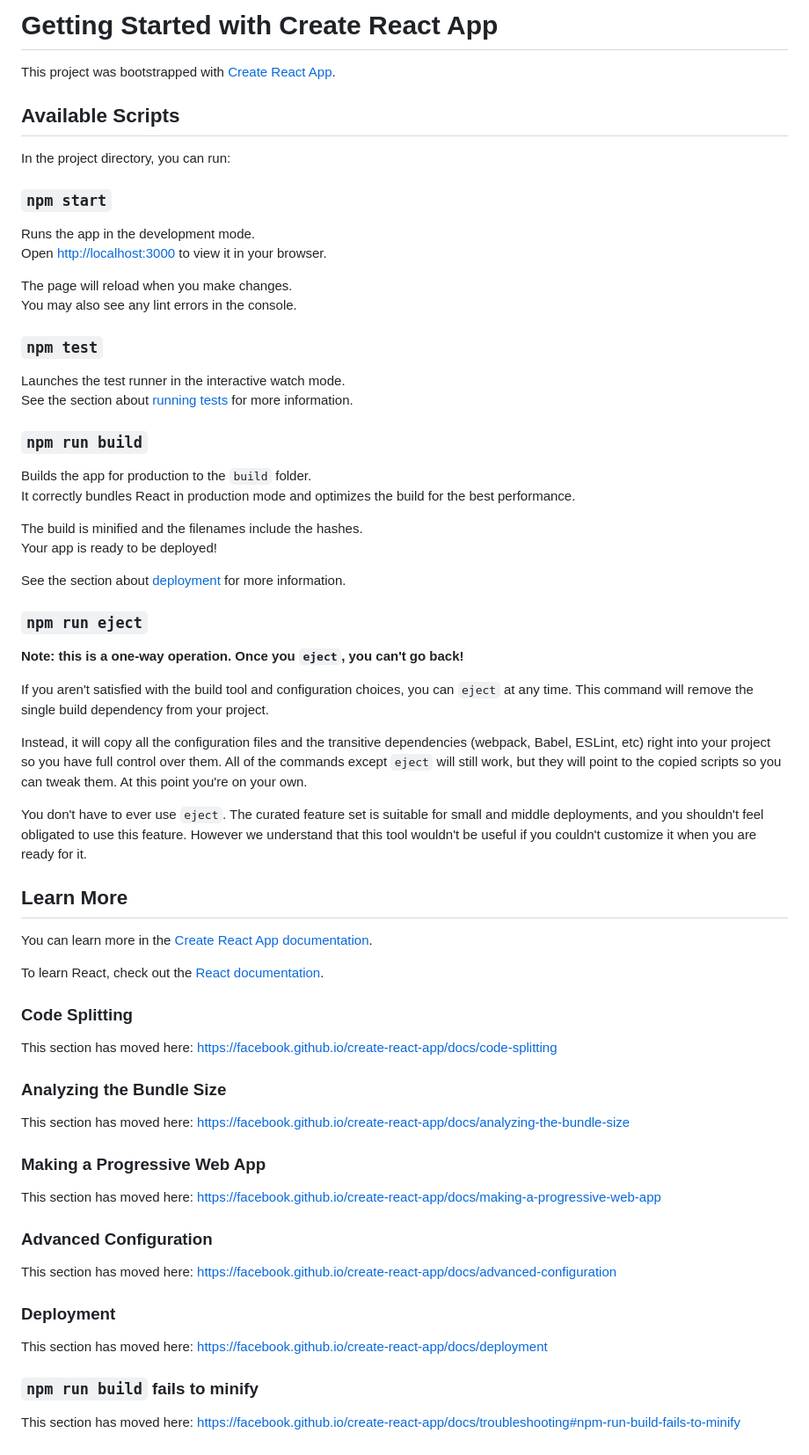
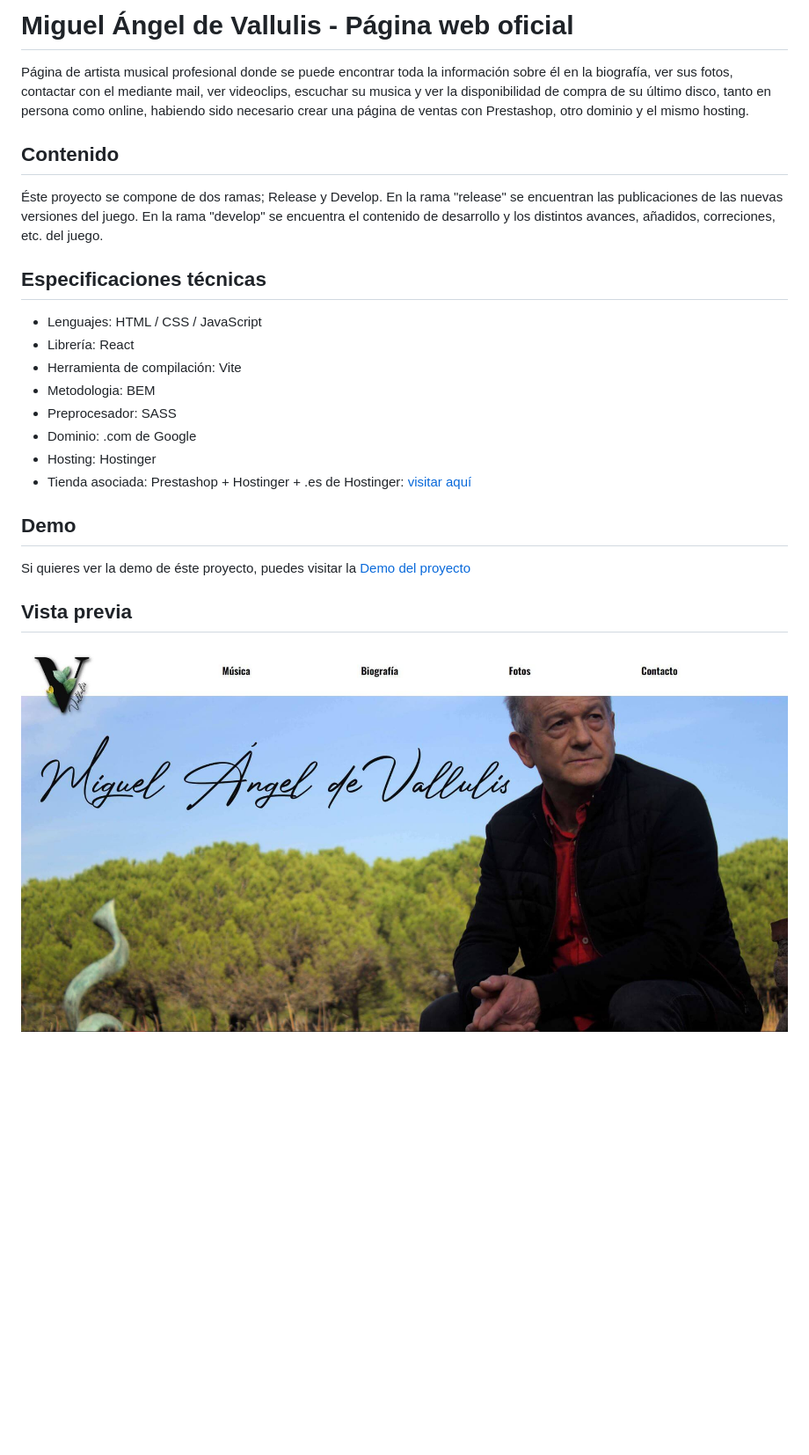
Before and after one commit to Alvaro624la/m.a.devallulis_official_website, a Markdown page: README.md, the part around the change. Shown at 88% size. Drawn GitHub-style; pictures changed too: preview.jpg (added); blank space fills up the shorter version.

Commit message:
feat: README.md and preview.jpg photo

```diff
--- a/README.md
+++ b/README.md
@@ -1,70 +1,21 @@
-# Getting Started with Create React App
+# Miguel Ángel de Vallulis - Página web oficial
+Página de artista musical profesional donde se puede encontrar toda la información sobre él en la biografía, ver sus fotos, contactar con el mediante mail, ver videoclips, escuchar su musica y ver la disponibilidad de compra de su último disco, tanto en persona como online, habiendo sido necesario crear una página de ventas con Prestashop, otro dominio y el mismo hosting.
 
-This project was bootstrapped with [Create React App](https://github.com/facebook/create-react-app).
+## Contenido
+Éste proyecto se compone de dos ramas; Release y Develop. En la rama "release" se encuentran las publicaciones de las nuevas versiones del juego. En la rama "develop" se encuentra el contenido de desarrollo y los distintos avances, añadidos, correciones, etc. del juego.
 
-## Available Scripts
+## Especificaciones técnicas
+* Lenguajes: HTML / CSS / JavaScript
+* Librería: React
+* Herramienta de compilación: Vite
+* Metodologia: BEM
+* Preprocesador: SASS
+* Dominio: .com de Google
+* Hosting: Hostinger
+* Tienda asociada: Prestashop + Hostinger + .es de Hostinger: [visitar aquí](https://shopvallulis.es/)
 
-In the project directory, you can run:
+## Demo
+Si quieres ver la demo de éste proyecto, puedes visitar la [Demo del proyecto](https://miguelangeldevallulis.com/)
 
-### `npm start`
-
-Runs the app in the development mode.\
-Open [http://localhost:3000](http://localhost:3000) to view it in your browser.
-
-The page will reload when you make changes.\
-You may also see any lint errors in the console.
-
-### `npm test`
-
-Launches the test runner in the interactive watch mode.\
-See the section about [running tests](https://facebook.github.io/create-react-app/docs/running-tests) for more information.
-
-### `npm run build`
-
-Builds the app for production to the `build` folder.\
-It correctly bundles React in production mode and optimizes the build for the best performance.
-
-The build is minified and the filenames include the hashes.\
-Your app is ready to be deployed!
-
-See the section about [deployment](https://facebook.github.io/create-react-app/docs/deployment) for more information.
-
-### `npm run eject`
-
-**Note: this is a one-way operation. Once you `eject`, you can't go back!**
-
-If you aren't satisfied with the build tool and configuration choices, you can `eject` at any time. This command will remove the single build dependency from your project.
-
-Instead, it will copy all the configuration files and the transitive dependencies (webpack, Babel, ESLint, etc) right into your project so you have full control over them. All of the commands except `eject` will still work, but they will point to the copied scripts so you can tweak them. At this point you're on your own.
-
-You don't have to ever use `eject`. The curated feature set is suitable for small and middle deployments, and you shouldn't feel obligated to use this feature. However we understand that this tool wouldn't be useful if you couldn't customize it when you are ready for it.
-
-## Learn More
-
-You can learn more in the [Create React App documentation](https://facebook.github.io/create-react-app/docs/getting-started).
-
-To learn React, check out the [React documentation](https://reactjs.org/).
-
-### Code Splitting
-
-This section has moved here: [https://facebook.github.io/create-react-app/docs/code-splitting](https://facebook.github.io/create-react-app/docs/code-splitting)
-
-### Analyzing the Bundle Size
-
-This section has moved here: [https://facebook.github.io/create-react-app/docs/analyzing-the-bundle-size](https://facebook.github.io/create-react-app/docs/analyzing-the-bundle-size)
-
-### Making a Progressive Web App
-
-This section has moved here: [https://facebook.github.io/create-react-app/docs/making-a-progressive-web-app](https://facebook.github.io/create-react-app/docs/making-a-progressive-web-app)
-
-### Advanced Configuration
-
-This section has moved here: [https://facebook.github.io/create-react-app/docs/advanced-configuration](https://facebook.github.io/create-react-app/docs/advanced-configuration)
-
-### Deployment
-
-This section has moved here: [https://facebook.github.io/create-react-app/docs/deployment](https://facebook.github.io/create-react-app/docs/deployment)
-
-### `npm run build` fails to minify
-
-This section has moved here: [https://facebook.github.io/create-react-app/docs/troubleshooting#npm-run-build-fails-to-minify](https://facebook.github.io/create-react-app/docs/troubleshooting#npm-run-build-fails-to-minify)
+## Vista previa
+![](/preview.jpg)
```
